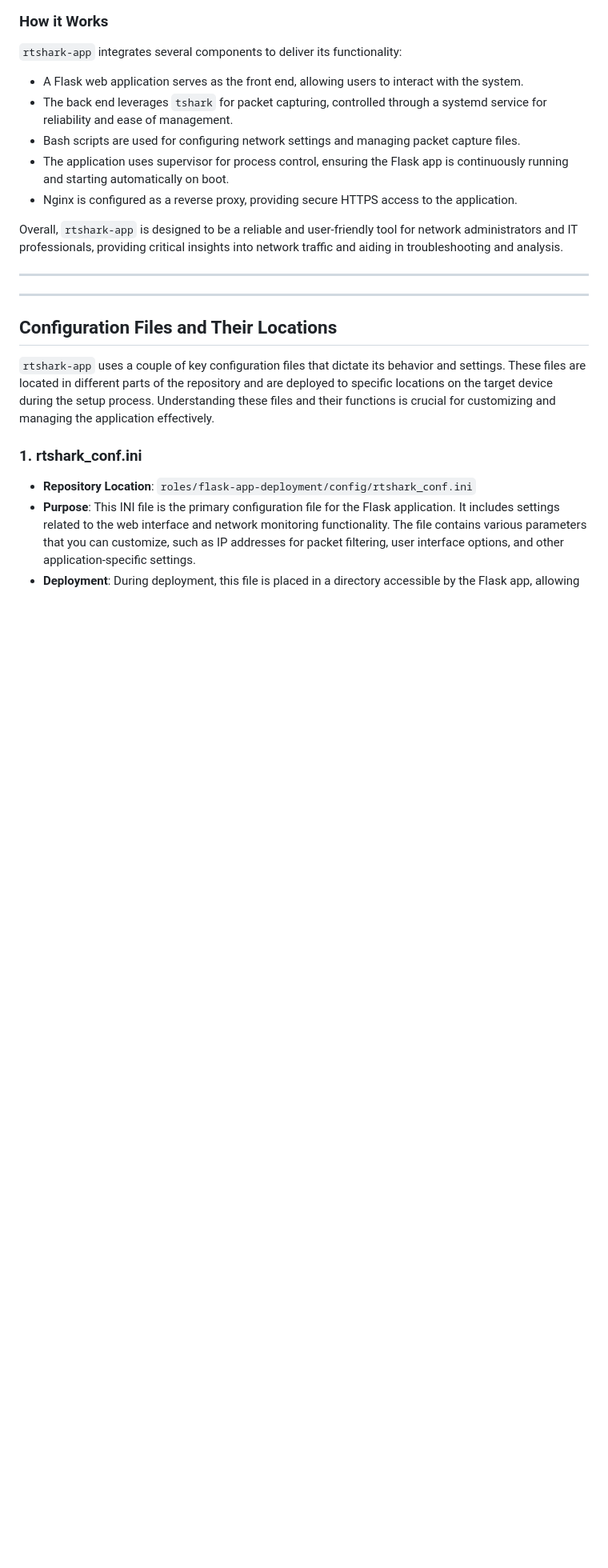
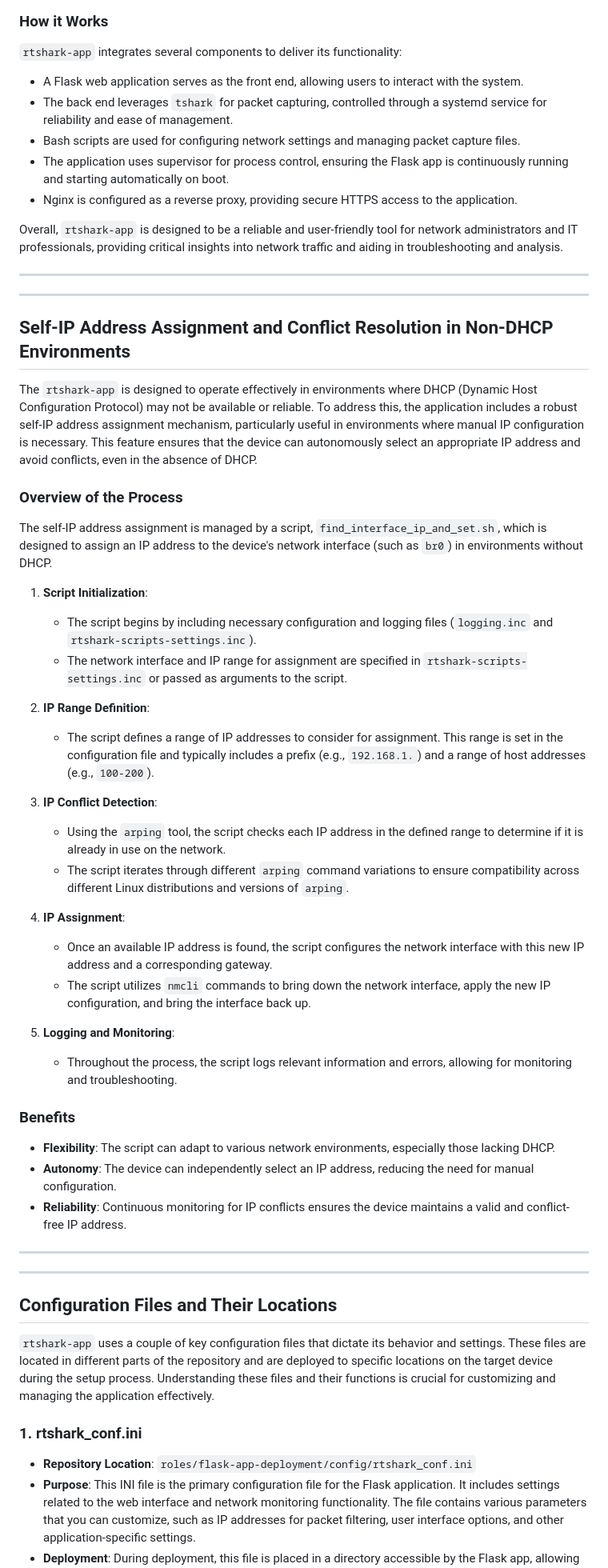
Before and after one commit to clutch2sft/rtshark-deployment, a Markdown page: README.md, the part around the change. Shown at 80% size. GitHub-like rendering; blank space fills up the shorter version.

```diff
--- a/README.md
+++ b/README.md
@@ -50,6 +50,42 @@ A key feature of rtshark-app is its ability to create a bridge interface that co
 - Nginx is configured as a reverse proxy, providing secure HTTPS access to the application.
 
 Overall, `rtshark-app` is designed to be a reliable and user-friendly tool for network administrators and IT professionals, providing critical insights into network traffic and aiding in troubleshooting and analysis.
+
+---
+
+---
+
+## Self-IP Address Assignment and Conflict Resolution in Non-DHCP Environments
+
+The `rtshark-app` is designed to operate effectively in environments where DHCP (Dynamic Host Configuration Protocol) may not be available or reliable. To address this, the application includes a robust self-IP address assignment mechanism, particularly useful in environments where manual IP configuration is necessary. This feature ensures that the device can autonomously select an appropriate IP address and avoid conflicts, even in the absence of DHCP.
+
+### Overview of the Process
+
+The self-IP address assignment is managed by a script, `find_interface_ip_and_set.sh`, which is designed to assign an IP address to the device's network interface (such as `br0`) in environments without DHCP.
+
+1. **Script Initialization**:
+   - The script begins by including necessary configuration and logging files (`logging.inc` and `rtshark-scripts-settings.inc`).
+   - The network interface and IP range for assignment are specified in `rtshark-scripts-settings.inc` or passed as arguments to the script.
+
+2. **IP Range Definition**:
+   - The script defines a range of IP addresses to consider for assignment. This range is set in the configuration file and typically includes a prefix (e.g., `192.168.1.`) and a range of host addresses (e.g., `100-200`).
+
+3. **IP Conflict Detection**:
+   - Using the `arping` tool, the script checks each IP address in the defined range to determine if it is already in use on the network.
+   - The script iterates through different `arping` command variations to ensure compatibility across different Linux distributions and versions of `arping`.
+
+4. **IP Assignment**:
+   - Once an available IP address is found, the script configures the network interface with this new IP address and a corresponding gateway.
+   - The script utilizes `nmcli` commands to bring down the network interface, apply the new IP configuration, and bring the interface back up.
+
+5. **Logging and Monitoring**:
+   - Throughout the process, the script logs relevant information and errors, allowing for monitoring and troubleshooting.
+
+### Benefits
+
+- **Flexibility**: The script can adapt to various network environments, especially those lacking DHCP.
+- **Autonomy**: The device can independently select an IP address, reducing the need for manual configuration.
+- **Reliability**: Continuous monitoring for IP conflicts ensures the device maintains a valid and conflict-free IP address.
 
 ---
 
```
